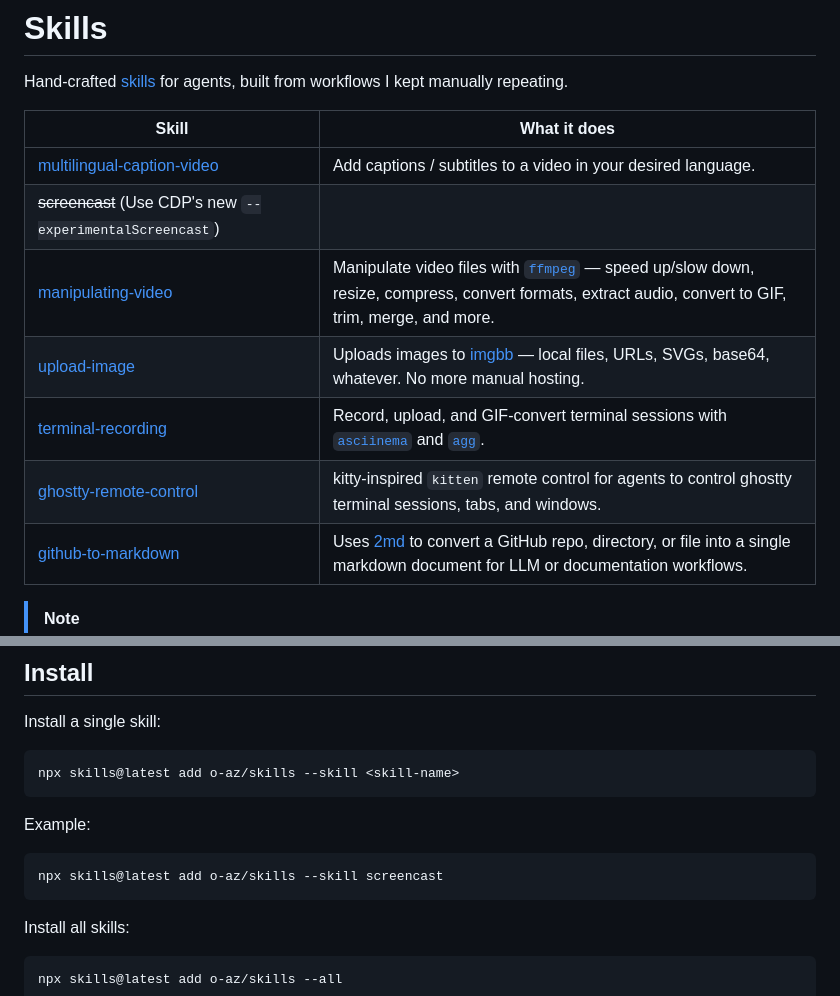
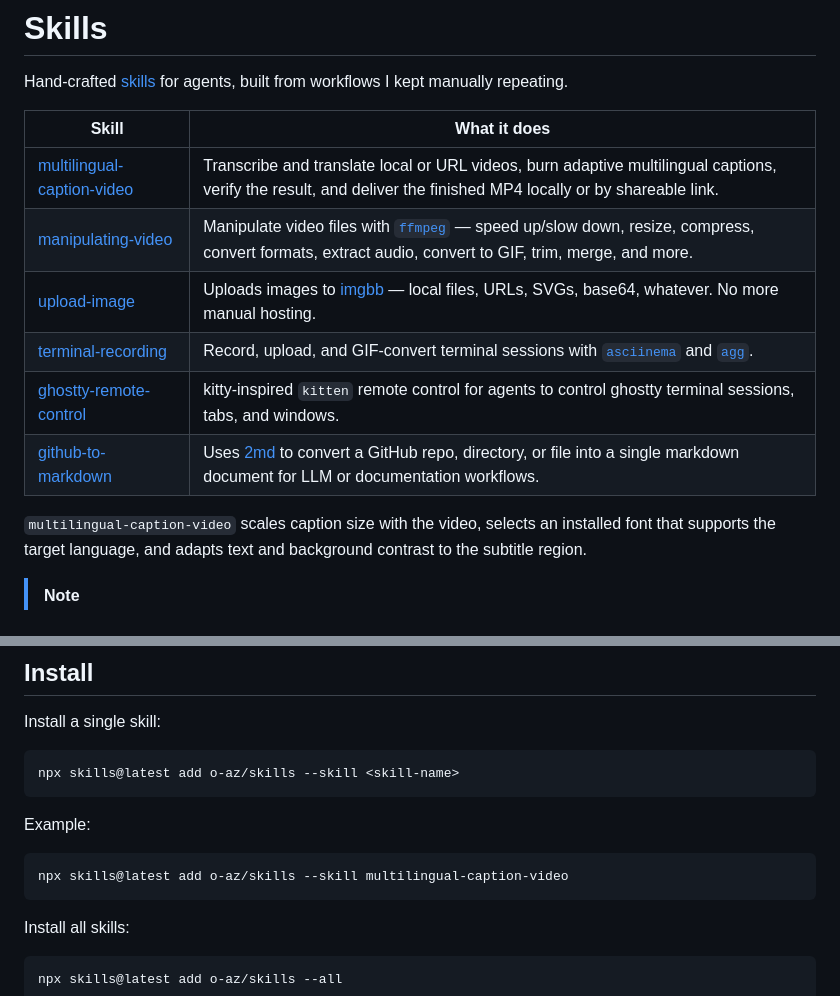
Before and after one commit to o-az/skills, a Markdown page: .github/README.md, 2 parts joined by grey strips. Rendered like a GitHub page.

Commit message:
feat: readme

````diff
--- a/.github/README.md
+++ b/.github/README.md
@@ -4,13 +4,14 @@ Hand-crafted [skills](https://skills.sh) for agents, built from workflows I kept
 
 | Skill                                                            | What it does                                                                                                                                                                            |
 | ---------------------------------------------------------------- | --------------------------------------------------------------------------------------------------------------------------------------------------------------------------------------- |
-| [multilingual-caption-video](/skills/multilingual-caption-video) | Add captions / subtitles to a video in your desired language.                                                                                                                           |
-| ~~screencast~~ (Use CDP's new `--experimentalScreencast`)        |
+| [multilingual-caption-video](/skills/multilingual-caption-video) | Transcribe and translate local or URL videos, burn adaptive multilingual captions, verify the result, and deliver the finished MP4 locally or by shareable link.                        |
 | [manipulating-video](/skills/manipulating-video)                 | Manipulate video files with [`ffmpeg`](https://github.com/ffmpeg/ffmpeg) — speed up/slow down, resize, compress, convert formats, extract audio, convert to GIF, trim, merge, and more. |
 | [upload-image](/skills/upload-image)                             | Uploads images to [imgbb](https://ibb.co) — local files, URLs, SVGs, base64, whatever. No more manual hosting.                                                                          |
 | [terminal-recording](/skills/terminal-recording)                 | Record, upload, and GIF-convert terminal sessions with [`asciinema`](https://github.com/asciinema/asciinema) and [`agg`](https://github.com/asciinema/agg).                             |
 | [ghostty-remote-control](/skills/ghostty-remote-control)         | kitty-inspired `kitten` remote control for agents to control ghostty terminal sessions, tabs, and windows.                                                                              |
 | [github-to-markdown](/skills/github-to-markdown)                 | Uses [2md](https://github.com/o-az/2md) to convert a GitHub repo, directory, or file into a single markdown document for LLM or documentation workflows.                                |
+
+`multilingual-caption-video` scales caption size with the video, selects an installed font that supports the target language, and adapts text and background contrast to the subtitle region.
 
 > [!NOTE]
 > Skills are reusable capabilities for AI agents. They provide procedural knowledge that helps agents accomplish specific tasks more effectively. Skills can include code generation patterns, domain expertise, tool integrations, and more.
@@ -27,7 +28,7 @@ npx skills@latest add o-az/skills --skill <skill-name>
 Example:
 
 ```bash
-npx skills@latest add o-az/skills --skill screencast
+npx skills@latest add o-az/skills --skill multilingual-caption-video
 ```
 
 Install all skills:
````
